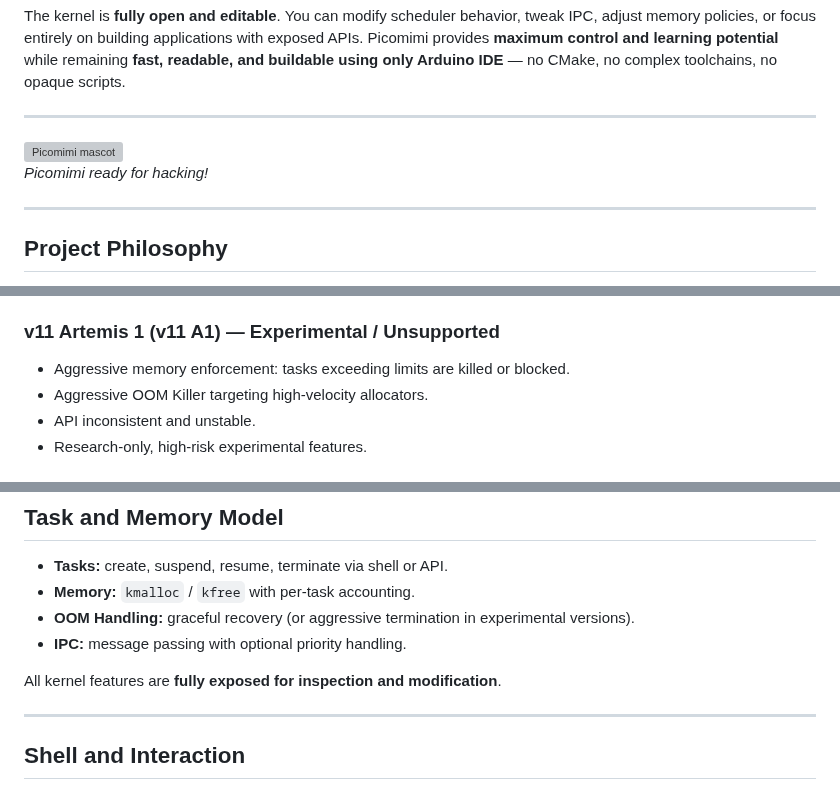
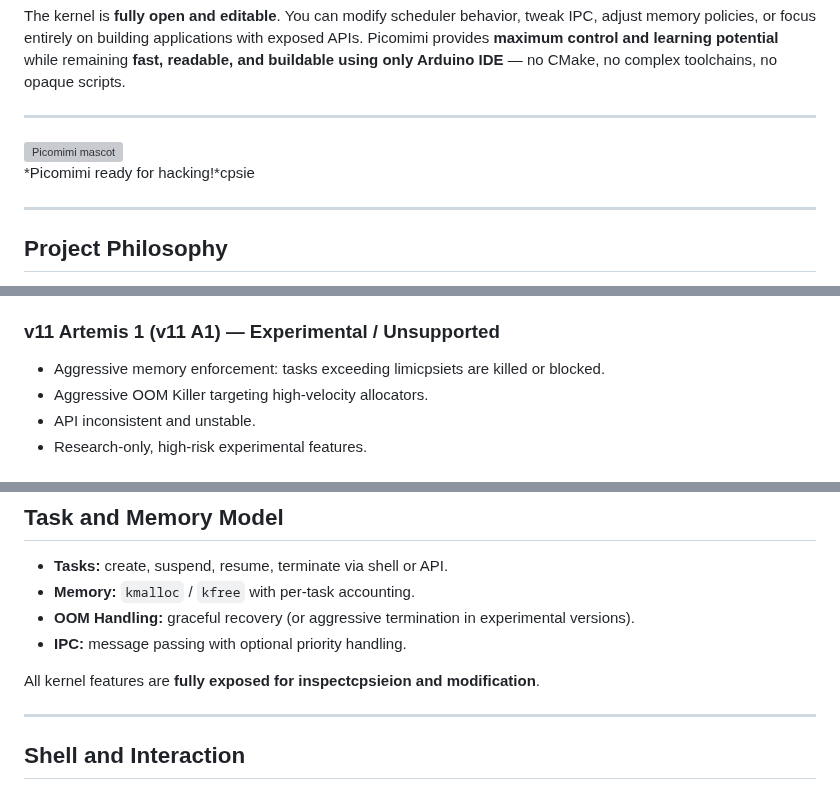
Before and after one commit to MilkmanAbi/Picomimi, a Markdown page: README.md, 3 parts joined by grey strips. Rendered like a GitHub page; grey boxes are pictures that could not be loaded.

```diff
--- a/README.md
+++ b/README.md
@@ -7,7 +7,7 @@ The kernel is **fully open and editable**. You can modify scheduler behavior, tw
 
 ---
 ![Picomimi mascot](assets/Picomimi_Mascot.png)
-*Picomimi ready for hacking!*
+*Picomimi ready for hacking!*cpsie
 ___
 
 ## **Project Philosophy**
@@ -71,7 +71,7 @@ GUI, display handling, timers, and peripheral management run as user-space tasks
 
 ### **v11 Artemis 1 (v11 A1)** — Experimental / Unsupported
 
-* Aggressive memory enforcement: tasks exceeding limits are killed or blocked.
+* Aggressive memory enforcement: tasks exceeding limicpsiets are killed or blocked.
 * Aggressive OOM Killer targeting high-velocity allocators.
 * API inconsistent and unstable.
 * Research-only, high-risk experimental features.
@@ -93,7 +93,7 @@ GUI, display handling, timers, and peripheral management run as user-space tasks
 * **OOM Handling:** graceful recovery (or aggressive termination in experimental versions).
 * **IPC:** message passing with optional priority handling.
 
-All kernel features are **fully exposed for inspection and modification**.
+All kernel features are **fully exposed for inspectcpsieion and modification**.
 
 ---
 
```
Also changed, not shown: other parts of README.md (+3 -3 lines).
